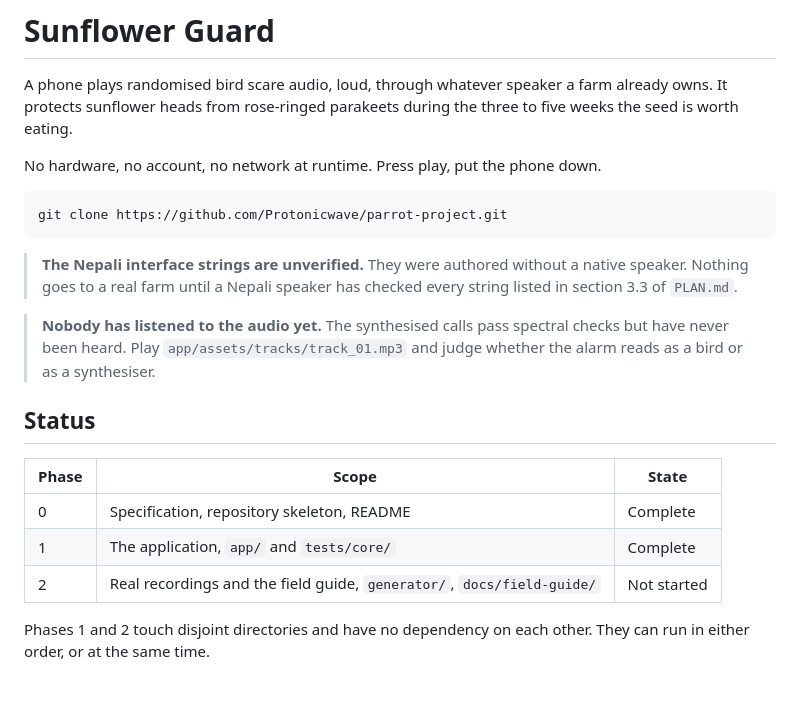
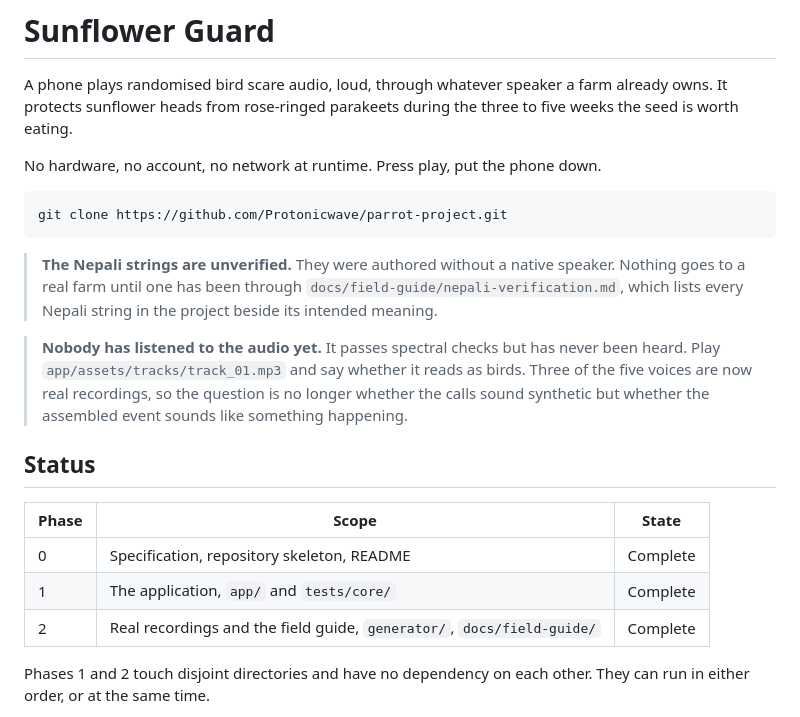
Before and after one commit to Protonicwave/parrot-project, a Markdown page: README.md, the part around one of its changes. GitHub-like rendering; blank space fills up the shorter version.

```diff
--- a/README.md
+++ b/README.md
@@ -8,13 +8,16 @@ No hardware, no account, no network at runtime. Press play, put the phone down.
 
     git clone https://github.com/Protonicwave/parrot-project.git
 
-> **The Nepali interface strings are unverified.** They were authored without a
-> native speaker. Nothing goes to a real farm until a Nepali speaker has checked
-> every string listed in section 3.3 of `PLAN.md`.
+> **The Nepali strings are unverified.** They were authored without a native
+> speaker. Nothing goes to a real farm until one has been through
+> `docs/field-guide/nepali-verification.md`, which lists every Nepali string in
+> the project beside its intended meaning.
 
-> **Nobody has listened to the audio yet.** The synthesised calls pass spectral
-> checks but have never been heard. Play `app/assets/tracks/track_01.mp3` and
-> judge whether the alarm reads as a bird or as a synthesiser.
+> **Nobody has listened to the audio yet.** It passes spectral checks but has
+> never been heard. Play `app/assets/tracks/track_01.mp3` and say whether it
+> reads as birds. Three of the five voices are now real recordings, so the
+> question is no longer whether the calls sound synthetic but whether the
+> assembled event sounds like something happening.
 
 ## Status
 
@@ -22,7 +25,7 @@ No hardware, no account, no network at runtime. Press play, put the phone down.
 | --- | --- | --- |
 | 0 | Specification, repository skeleton, README | Complete |
 | 1 | The application, `app/` and `tests/core/` | Complete |
-| 2 | Real recordings and the field guide, `generator/`, `docs/field-guide/` | Not started |
+| 2 | Real recordings and the field guide, `generator/`, `docs/field-guide/` | Complete |
 
 Phases 1 and 2 touch disjoint directories and have no dependency on each other.
 They can run in either order, or at the same time.
```
Also changed, not shown: other parts of README.md (+22 -8 lines), PLAN.md (+17 -6 lines).
